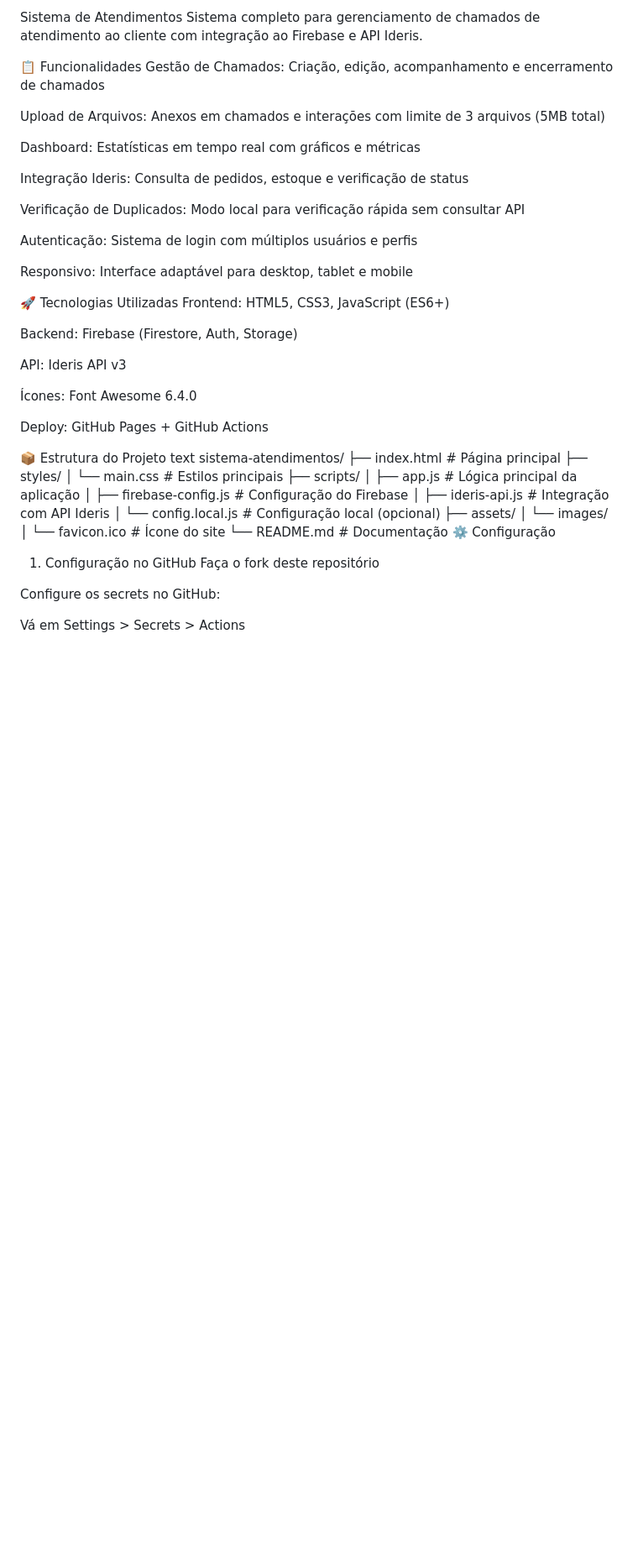
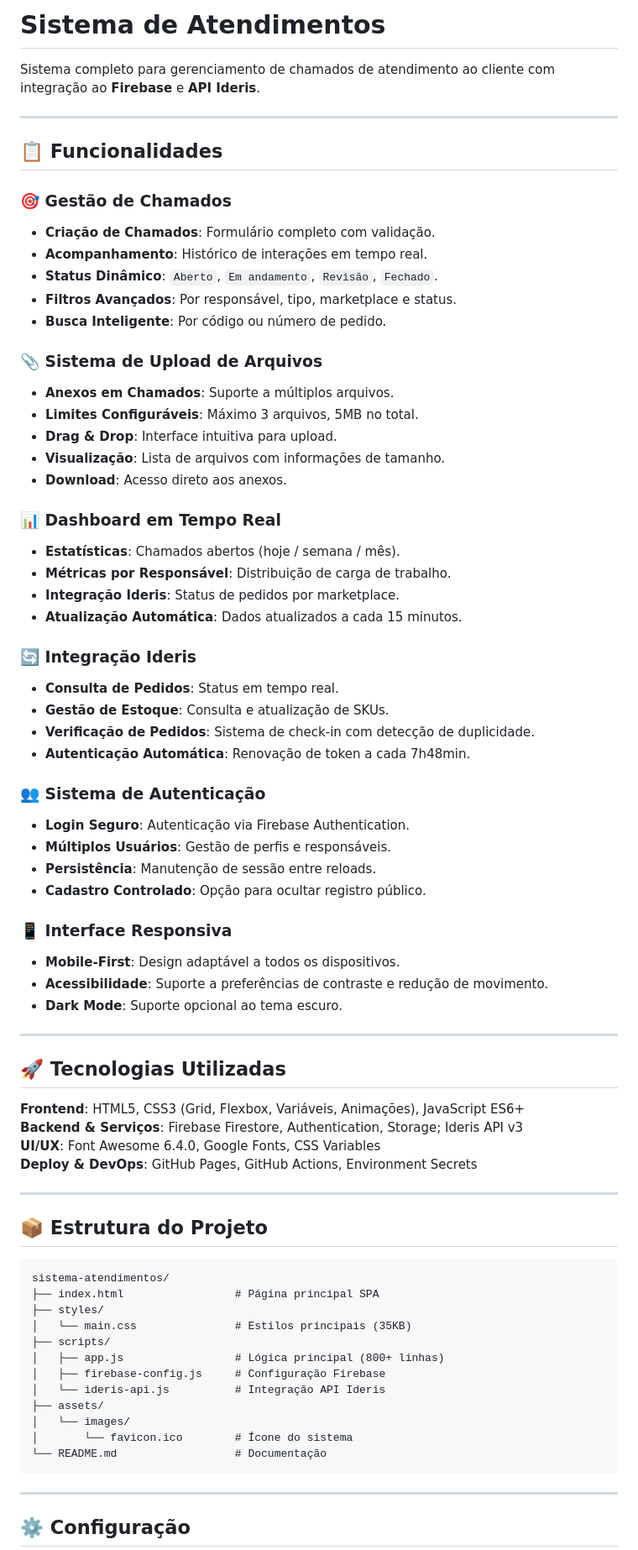
Before and after one commit to allfilescloud-blip/appsi, a Markdown page: README.md, the part around the change printed below. Shown: that part at 84% size. GitHub-like rendering; blank space fills up the shorter version.

````diff
--- a/README.md
+++ b/README.md
@@ -1,52 +1,77 @@
-Sistema de Atendimentos
-Sistema completo para gerenciamento de chamados de atendimento ao cliente com integração ao Firebase e API Ideris.
+# Sistema de Atendimentos
 
-📋 Funcionalidades
-Gestão de Chamados: Criação, edição, acompanhamento e encerramento de chamados
+Sistema completo para gerenciamento de chamados de atendimento ao cliente com integração ao **Firebase** e **API Ideris**.
 
-Upload de Arquivos: Anexos em chamados e interações com limite de 3 arquivos (5MB total)
+---
 
-Dashboard: Estatísticas em tempo real com gráficos e métricas
+## 📋 Funcionalidades
 
-Integração Ideris: Consulta de pedidos, estoque e verificação de status
+### 🎯 Gestão de Chamados
+- **Criação de Chamados**: Formulário completo com validação.
+- **Acompanhamento**: Histórico de interações em tempo real.
+- **Status Dinâmico**: `Aberto`, `Em andamento`, `Revisão`, `Fechado`.
+- **Filtros Avançados**: Por responsável, tipo, marketplace e status.
+- **Busca Inteligente**: Por código ou número de pedido.
 
-Verificação de Duplicados: Modo local para verificação rápida sem consultar API
+### 📎 Sistema de Upload de Arquivos
+- **Anexos em Chamados**: Suporte a múltiplos arquivos.
+- **Limites Configuráveis**: Máximo 3 arquivos, 5MB no total.
+- **Drag & Drop**: Interface intuitiva para upload.
+- **Visualização**: Lista de arquivos com informações de tamanho.
+- **Download**: Acesso direto aos anexos.
 
-Autenticação: Sistema de login com múltiplos usuários e perfis
+### 📊 Dashboard em Tempo Real
+- **Estatísticas**: Chamados abertos (hoje / semana / mês).
+- **Métricas por Responsável**: Distribuição de carga de trabalho.
+- **Integração Ideris**: Status de pedidos por marketplace.
+- **Atualização Automática**: Dados atualizados a cada 15 minutos.
 
-Responsivo: Interface adaptável para desktop, tablet e mobile
+### 🔄 Integração Ideris
+- **Consulta de Pedidos**: Status em tempo real.
+- **Gestão de Estoque**: Consulta e atualização de SKUs.
+- **Verificação de Pedidos**: Sistema de check-in com detecção de duplicidade.
+- **Autenticação Automática**: Renovação de token a cada 7h48min.
 
-🚀 Tecnologias Utilizadas
-Frontend: HTML5, CSS3, JavaScript (ES6+)
+### 👥 Sistema de Autenticação
+- **Login Seguro**: Autenticação via Firebase Authentication.
+- **Múltiplos Usuários**: Gestão de perfis e responsáveis.
+- **Persistência**: Manutenção de sessão entre reloads.
+- **Cadastro Controlado**: Opção para ocultar registro público.
 
-Backend: Firebase (Firestore, Auth, Storage)
+### 📱 Interface Responsiva
+- **Mobile-First**: Design adaptável a todos os dispositivos.
+- **Acessibilidade**: Suporte a preferências de contraste e redução de movimento.
+- **Dark Mode**: Suporte opcional ao tema escuro.
 
-API: Ideris API v3
+---
 
-Ícones: Font Awesome 6.4.0
+## 🚀 Tecnologias Utilizadas
 
-Deploy: GitHub Pages + GitHub Actions
+**Frontend**: HTML5, CSS3 (Grid, Flexbox, Variáveis, Animações), JavaScript ES6+
+**Backend & Serviços**: Firebase Firestore, Authentication, Storage; Ideris API v3
+**UI/UX**: Font Awesome 6.4.0, Google Fonts, CSS Variables
+**Deploy & DevOps**: GitHub Pages, GitHub Actions, Environment Secrets
 
-📦 Estrutura do Projeto
-text
+---
+
+## 📦 Estrutura do Projeto
+
+```
 sistema-atendimentos/
-├── index.html          # Página principal
+├── index.html                 # Página principal SPA
 ├── styles/
-│   └── main.css       # Estilos principais
+│   └── main.css               # Estilos principais (35KB)
 ├── scripts/
-│   ├── app.js         # Lógica principal da aplicação
-│   ├── firebase-config.js # Configuração do Firebase
-│   ├── ideris-api.js  # Integração com API Ideris
-│   └── config.local.js # Configuração local (opcional)
+│   ├── app.js                 # Lógica principal (800+ linhas)
+│   ├── firebase-config.js     # Configuração Firebase
+│   └── ideris-api.js          # Integração API Ideris
 ├── assets/
 │   └── images/
-│       └── favicon.ico # Ícone do site
-└── README.md          # Documentação
-⚙️ Configuração
-1. Configuração no GitHub
-Faça o fork deste repositório
+│       └── favicon.ico        # Ícone do sistema
+└── README.md                  # Documentação
+```
 
-Configure os secrets no GitHub:
+---
 
-Vá em Settings > Secrets > Actions
+## ⚙️ Configuração
 
````
Also changed, not shown: other parts of README.md (+200 -248 lines).
